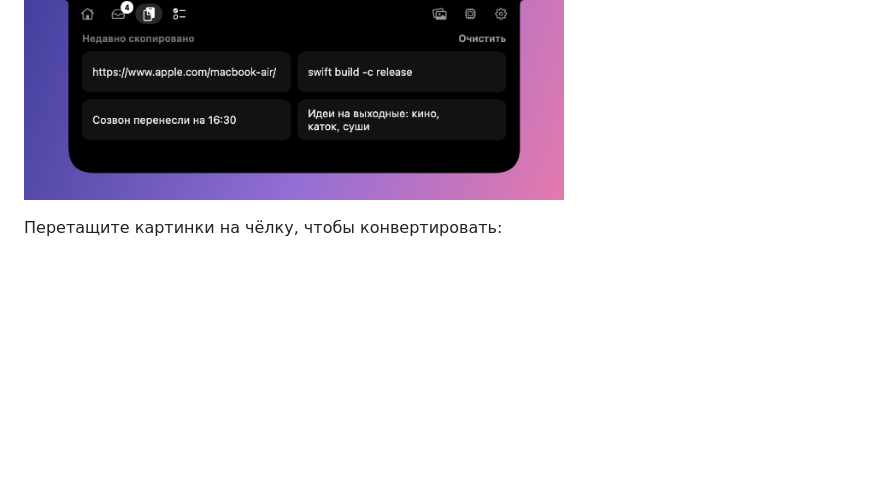
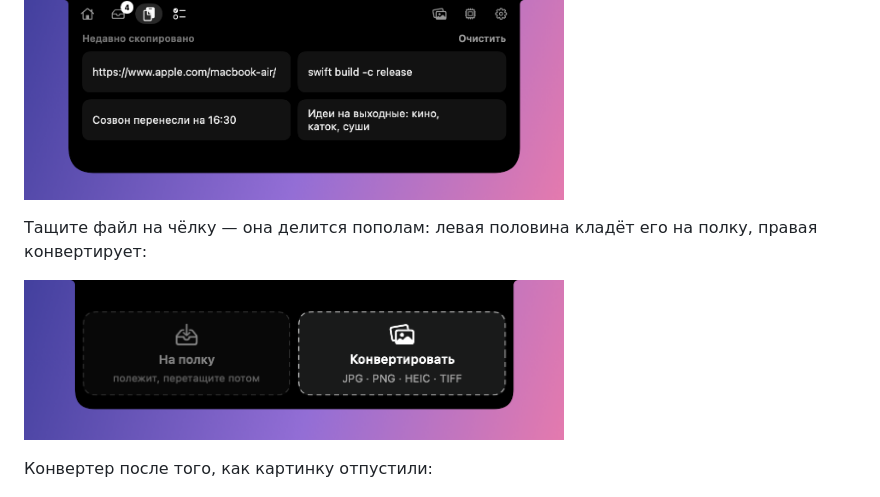
Before and after one commit to veeskelad/claude-notify, a Markdown page: README.ru.md, the part around the change. GitHub-like rendering; pictures changed too: docs/screenshots/ru-drop.png (added); blank space fills up the shorter version.

```diff
--- a/README.ru.md
+++ b/README.ru.md
@@ -34,7 +34,11 @@
 <p><img src="docs/screenshots/ru-shelf.png" width="540" alt="Полка: AirDrop и четыре файла"></p>
 <p><img src="docs/screenshots/ru-clipboard.png" width="540" alt="Буфер обмена: недавно скопированные тексты"></p>
 
-Перетащите картинки на чёлку, чтобы конвертировать:
+Тащите файл на чёлку — она делится пополам: левая половина кладёт его на полку, правая конвертирует:
+
+<p><img src="docs/screenshots/ru-drop.png" width="540" alt="Чёлка во время перетаскивания: слева «На полку», справа «Конвертировать»"></p>
+
+Конвертер после того, как картинку отпустили:
 
 <p><img src="docs/screenshots/ru-convert.png" width="540" alt="Конвертер: 2 картинки, кнопки JPG, PNG, HEIC, TIFF"></p>
 <p><img src="docs/screenshots/ru-converted.png" width="540" alt="Конвертер: 2 сохранено в JPG, «Показать в Finder»"></p>
```
Also changed, not shown: README.md (+5 -1 lines), docs/screenshots/en-drop.png (added), 2 other files.
